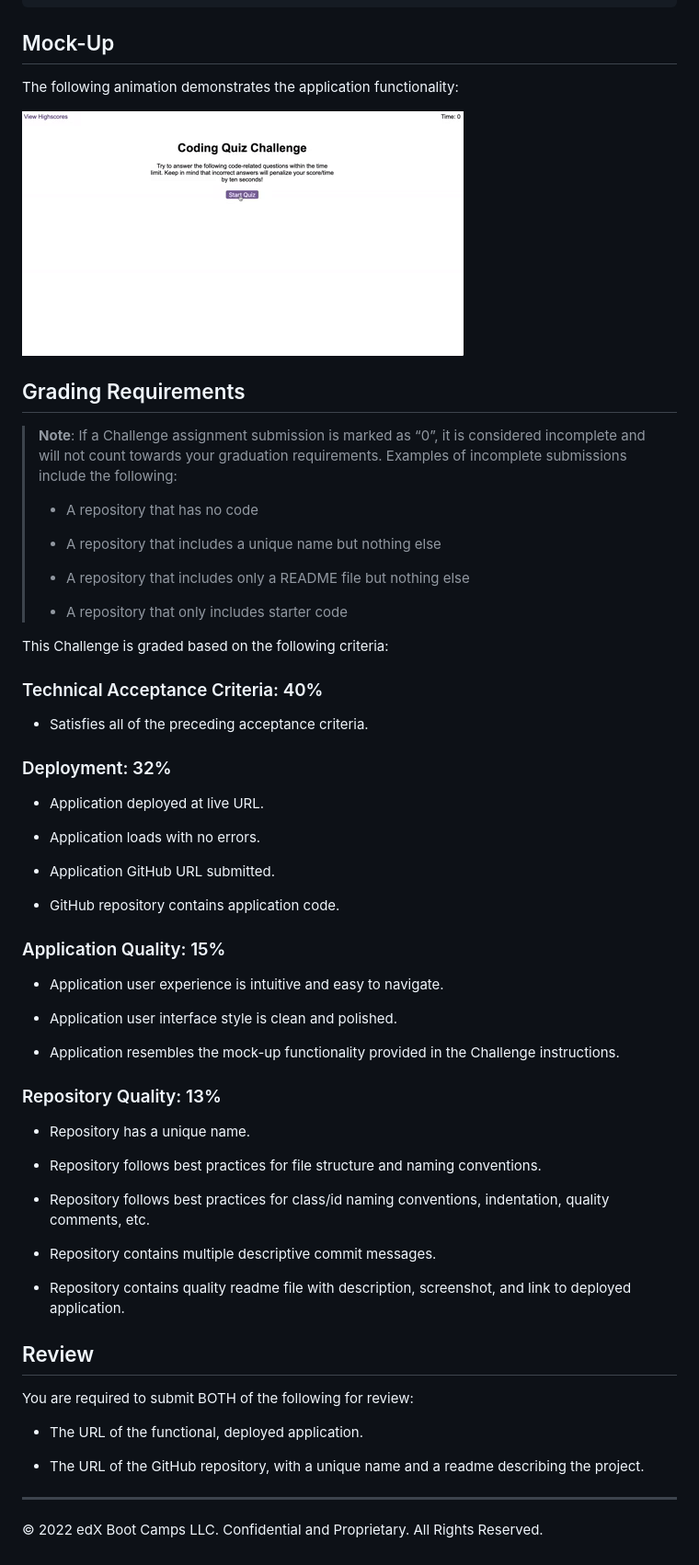
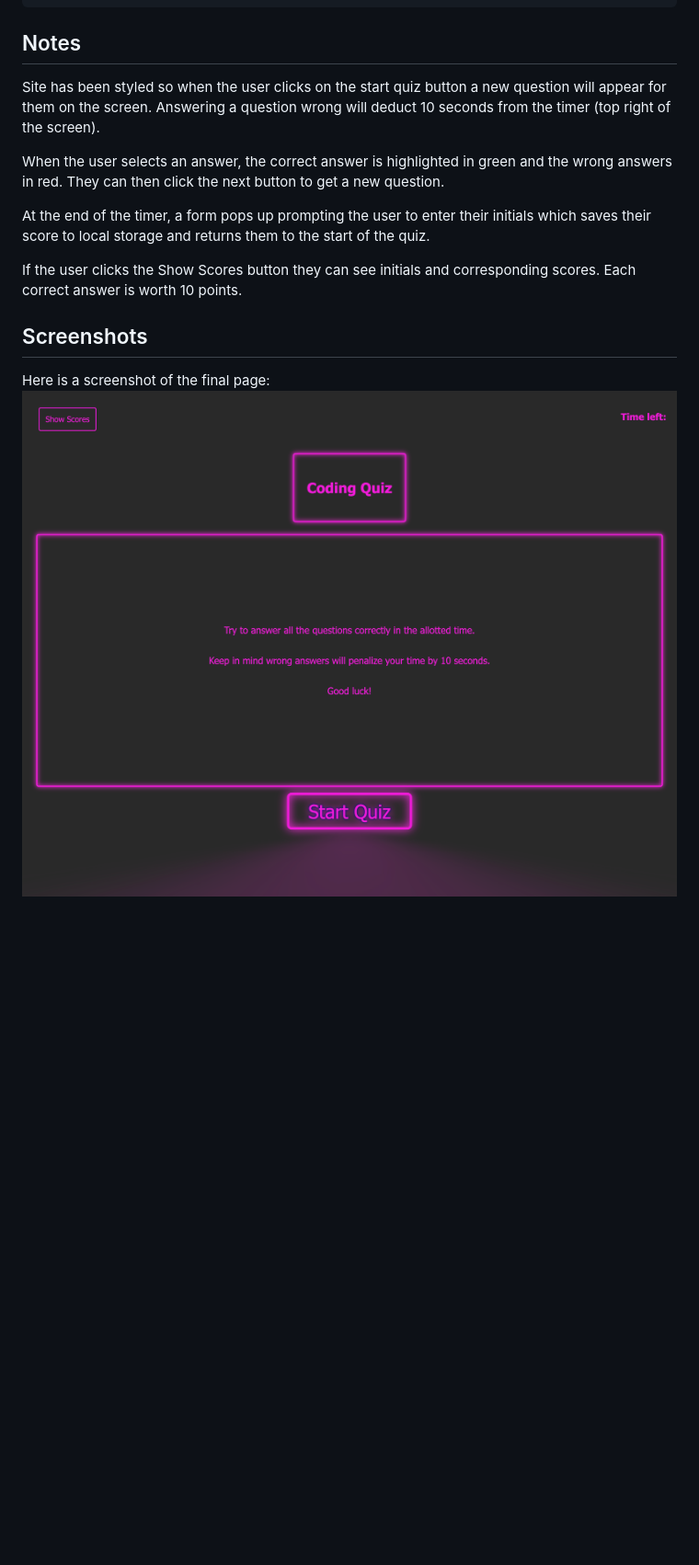
Before and after one commit to ionscion/chronoquiz-component-4, a Markdown page: README.md, the part around the change. Shown: that part at 92% size. GitHub-like rendering; pictures changed too: Assets/04-web-apis-homework-demo.gif (deleted), Assets/Code quiz.png (added); blank space fills up the shorter version.

Commit message:
updated md file with pictures, still working on rendering scores correctly

````diff
--- a/README.md
+++ b/README.md
@@ -32,68 +32,15 @@ WHEN the game is over
 THEN I can save my initials and my score
 ```
 
-## Mock-Up
+## Notes
+Site has been styled so when the user clicks on the start quiz button a new question will appear for them on the screen. Answering a question wrong will deduct 10 seconds from the timer (top right of the screen).
 
-The following animation demonstrates the application functionality:
+When the user selects an answer, the correct answer is highlighted in green and the wrong answers in red. They can then click the next button to get a new question.
 
-![A user clicks through an interactive coding quiz, then enters initials to save the high score before resetting and starting over.](./Assets/04-web-apis-homework-demo.gif)
+At the end of the timer, a form pops up prompting the user to enter their initials which saves their score to local storage and returns them to the start of the quiz.
 
-## Grading Requirements
+If the user clicks the Show Scores button they can see initials and corresponding scores. Each correct answer is worth 10 points.
 
-> **Note**: If a Challenge assignment submission is marked as “0”, it is considered incomplete and will not count towards your graduation requirements. Examples of incomplete submissions include the following:
->
-> * A repository that has no code
->
-> * A repository that includes a unique name but nothing else
->
-> * A repository that includes only a README file but nothing else
->
-> * A repository that only includes starter code
-
-This Challenge is graded based on the following criteria:
-
-### Technical Acceptance Criteria: 40%
-
-* Satisfies all of the preceding acceptance criteria.
-
-### Deployment: 32%
-
-* Application deployed at live URL.
-
-* Application loads with no errors.
-
-* Application GitHub URL submitted.
-
-* GitHub repository contains application code.
-
-### Application Quality: 15%
-
-* Application user experience is intuitive and easy to navigate.
-
-* Application user interface style is clean and polished.
-
-* Application resembles the mock-up functionality provided in the Challenge instructions.
-
-### Repository Quality: 13%
-
-* Repository has a unique name.
-
-* Repository follows best practices for file structure and naming conventions.
-
-* Repository follows best practices for class/id naming conventions, indentation, quality comments, etc.
-
-* Repository contains multiple descriptive commit messages.
-
-* Repository contains quality readme file with description, screenshot, and link to deployed application.
-
-## Review
-
-You are required to submit BOTH of the following for review:
-
-* The URL of the functional, deployed application.
-
-* The URL of the GitHub repository, with a unique name and a readme describing the project.
-
----
-
-© 2022 edX Boot Camps LLC. Confidential and Proprietary. All Rights Reserved.
+## Screenshots
+Here is a screenshot of the final page:
+![](./Assets/Code%20quiz.png)
````
Also changed, not shown: 1 other file.
